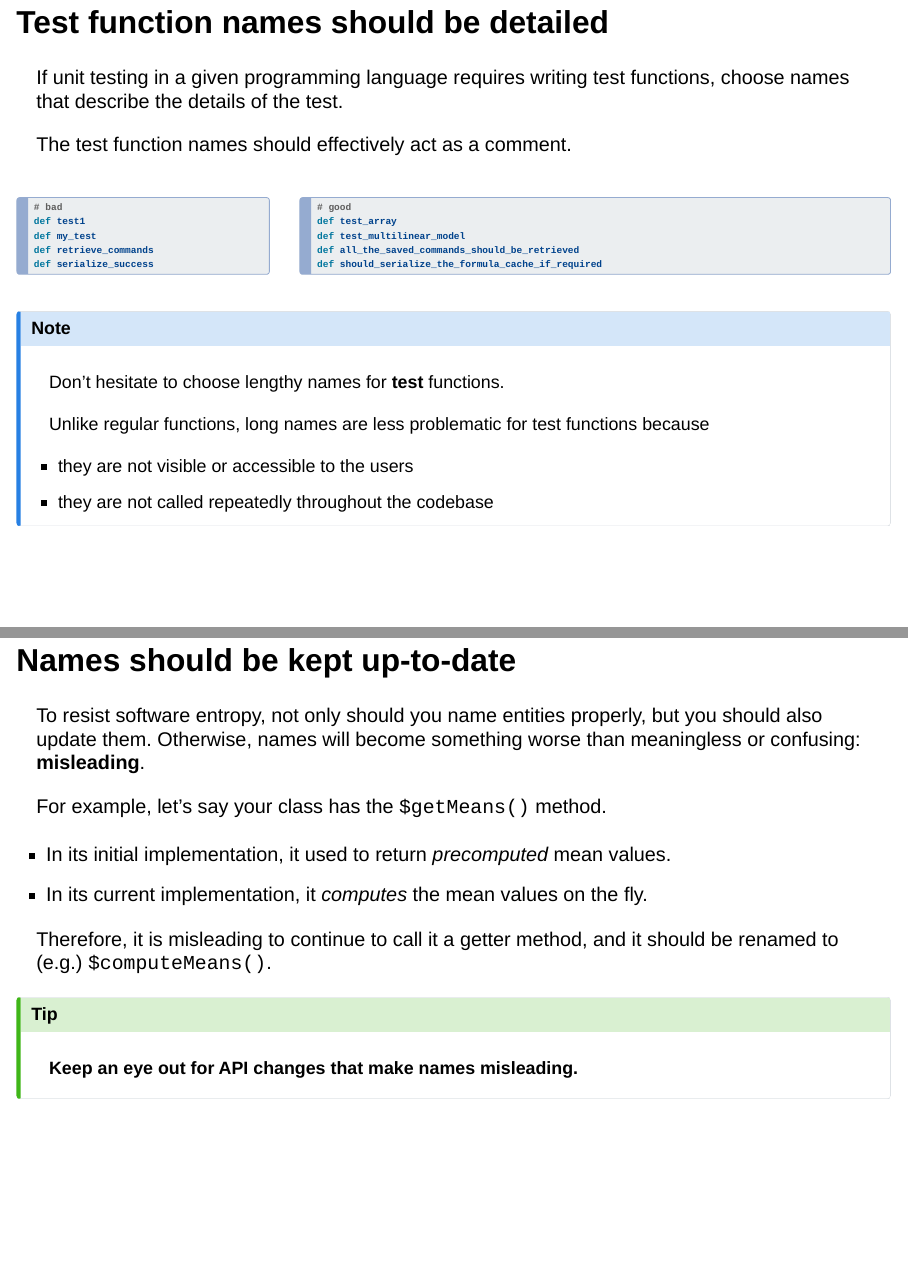
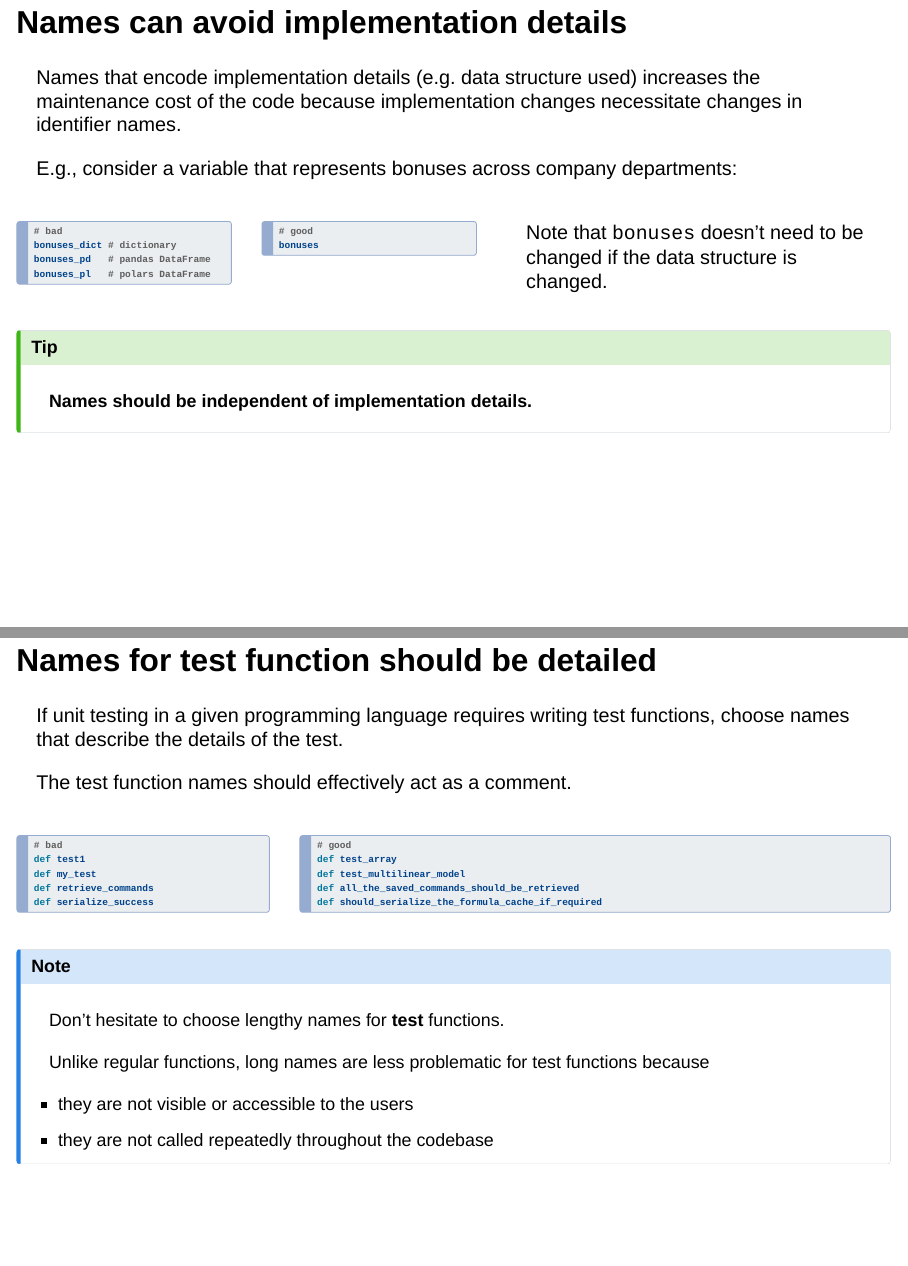
Before and after one commit to IndrajeetPatil/second-hardest-cs-thing, a Quarto document (slides.qmd): pages 21 and 22 of 52 before the commit and pages 21 and 22 of 53 after it, joined at a grey line. Rendered offline with R 4.5, knitr and Pandoc in place of Quarto, with nearby package versions; drawn as Slidy slides in place of the format the file asks for.

Commit message:
advice about encoding implementation details
closes #19

````diff
--- a/slides.qmd
+++ b/slides.qmd
@@ -663,7 +663,49 @@ But if the variable is only ever used in its false version (e.g. `is_volcano_ina
 
 :::
 
-## Test function names should be detailed {.smaller}
+## Names can avoid implementation details {.smaller}
+
+Names that encode implementation details (e.g. data structure used) increases the maintenance cost of the code because implementation changes necessitate changes in identifier names.
+
+. . .
+
+E.g., consider a variable that represents bonuses across company departments:
+
+:::: {.columns}
+
+::: {.column width='50%'}
+
+```{python}
+# bad
+bonuses_dict # dictionary
+bonuses_pd   # pandas DataFrame
+bonuses_pl   # polars DataFrame
+```
+
+:::
+
+::: {.column width='50%'}
+
+```{python}
+# good
+bonuses
+```
+
+:::
+
+Note that `bonuses` doesn't need to be changed if the data structure is changed.
+
+::::
+
+. . .
+
+::: {.callout-tip}
+
+**Names should be independent of implementation details.**
+
+:::
+
+## Names for test function should be detailed {.smaller}
 
 If unit testing in a given programming language requires writing test functions, choose names that describe the details of the test.
 
````
